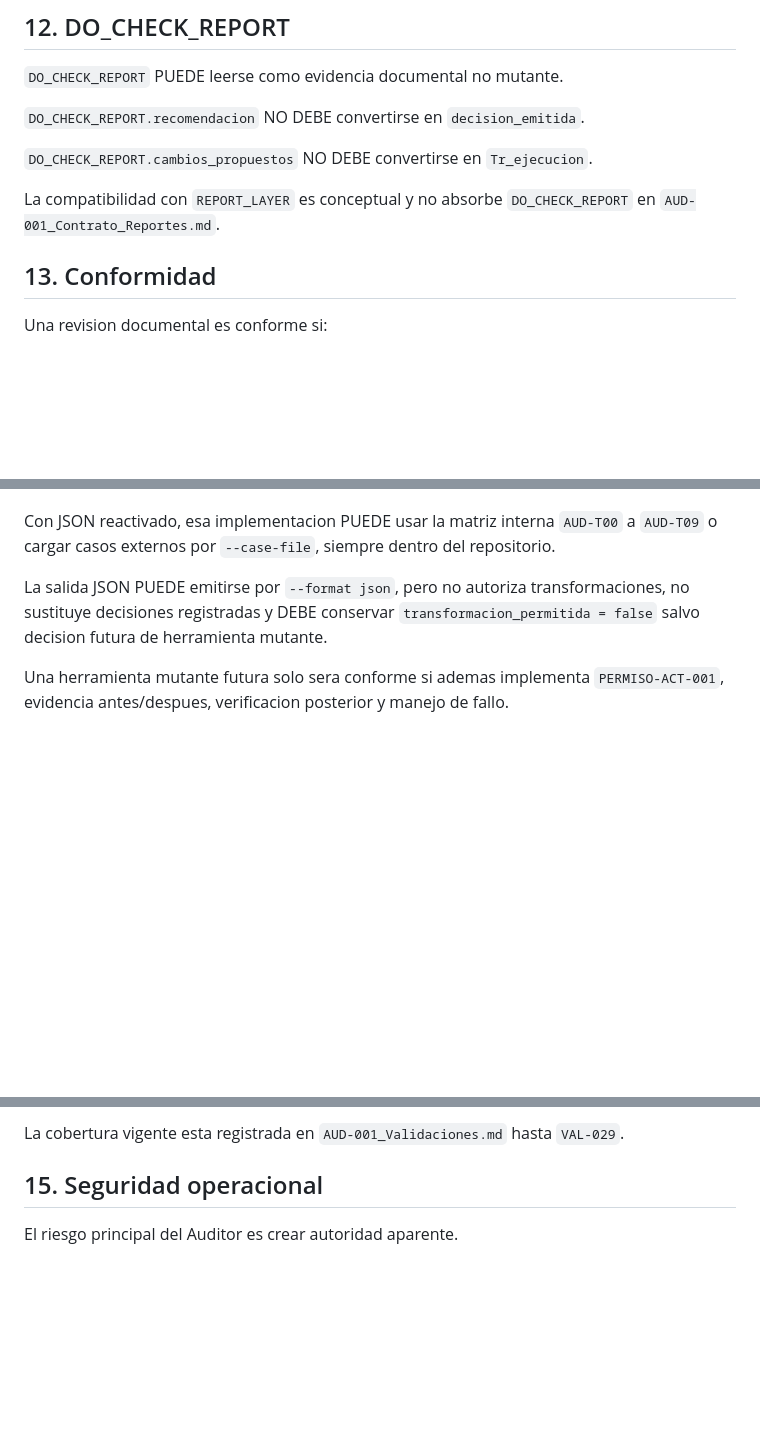
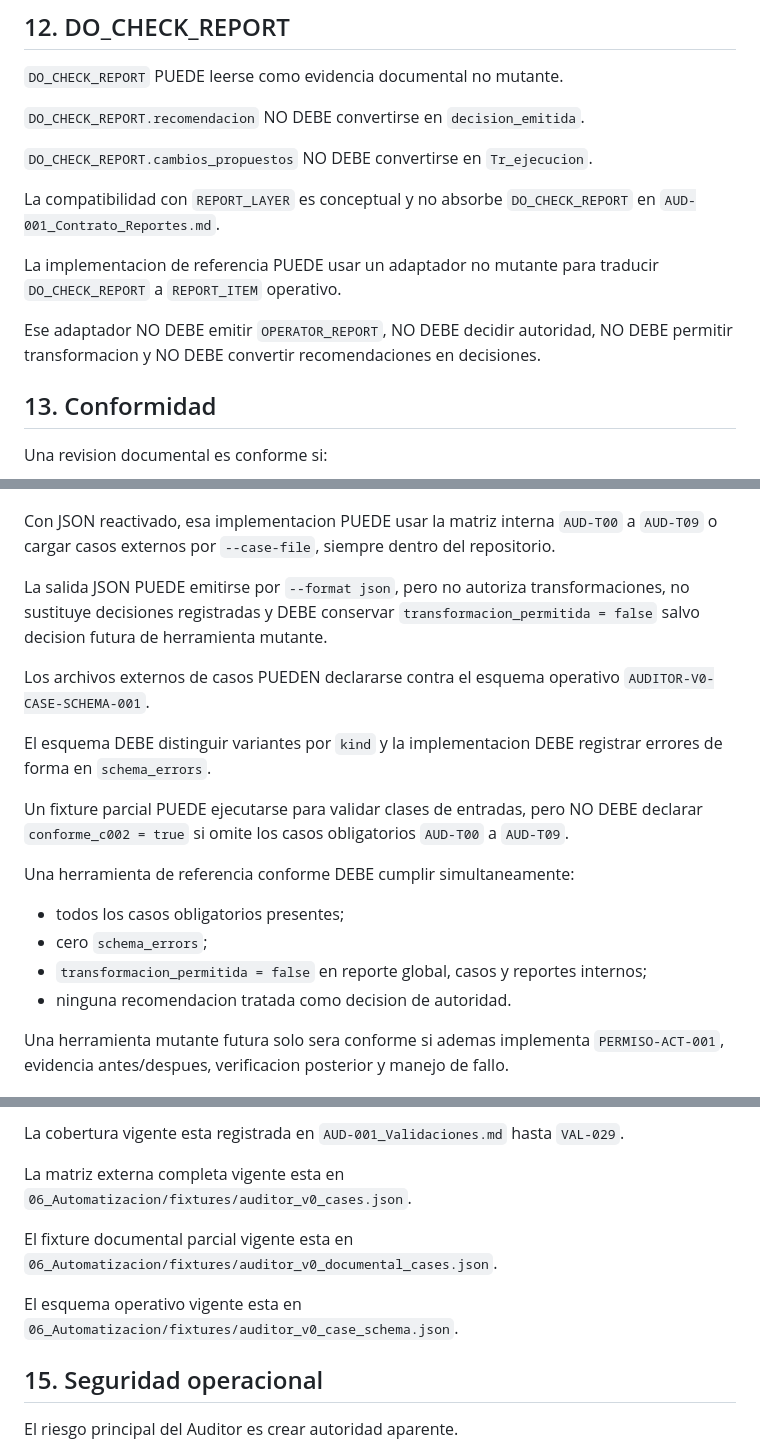
Before and after one commit to iPPxp/laboratorio-concordante, a Markdown page: 02_Documentos/C-002_RFC_Operativo_Auditor_v0.md, 3 parts joined by grey strips. Drawn GitHub-style; blank space fills up the shorter version.

Commit message:
Actualiza RFC del Auditor con JSON y fixtures

```diff
--- a/02_Documentos/C-002_RFC_Operativo_Auditor_v0.md
+++ b/02_Documentos/C-002_RFC_Operativo_Auditor_v0.md
@@ -185,6 +187,10 @@ La cuarentena en `C-002` es documental salvo decision operativa posterior.
 
 La compatibilidad con `REPORT_LAYER` es conceptual y no absorbe `DO_CHECK_REPORT` en `AUD-001_Contrato_Reportes.md`.
 
+La implementacion de referencia PUEDE usar un adaptador no mutante para traducir `DO_CHECK_REPORT` a `REPORT_ITEM` operativo.
+
+Ese adaptador NO DEBE emitir `OPERATOR_REPORT`, NO DEBE decidir autoridad, NO DEBE permitir transformacion y NO DEBE convertir recomendaciones en decisiones.
+
 ## 13. Conformidad
 
 Una revision documental es conforme si:
@@ -211,6 +217,19 @@ Con JSON reactivado, esa implementacion PUEDE usar la matriz interna `AUD-T00` a
 
 La salida JSON PUEDE emitirse por `--format json`, pero no autoriza transformaciones, no sustituye decisiones registradas y DEBE conservar `transformacion_permitida = false` salvo decision futura de herramienta mutante.
 
+Los archivos externos de casos PUEDEN declararse contra el esquema operativo `AUDITOR-V0-CASE-SCHEMA-001`.
+
+El esquema DEBE distinguir variantes por `kind` y la implementacion DEBE registrar errores de forma en `schema_errors`.
+
+Un fixture parcial PUEDE ejecutarse para validar clases de entradas, pero NO DEBE declarar `conforme_c002 = true` si omite los casos obligatorios `AUD-T00` a `AUD-T09`.
+
+Una herramienta de referencia conforme DEBE cumplir simultaneamente:
+
+- todos los casos obligatorios presentes;
+- cero `schema_errors`;
+- `transformacion_permitida = false` en reporte global, casos y reportes internos;
+- ninguna recomendacion tratada como decision de autoridad.
+
 Una herramienta mutante futura solo sera conforme si ademas implementa `PERMISO-ACT-001`, evidencia antes/despues, verificacion posterior y manejo de fallo.
 
 ## 14. Matriz minima de pruebas
@@ -229,6 +248,12 @@ La conformidad v0 DEBE cubrir al menos:
 - `AUD-T09`: termino nuevo sin estatus.
 
 La cobertura vigente esta registrada en `AUD-001_Validaciones.md` hasta `VAL-029`.
+
+La matriz externa completa vigente esta en `06_Automatizacion/fixtures/auditor_v0_cases.json`.
+
+El fixture documental parcial vigente esta en `06_Automatizacion/fixtures/auditor_v0_documental_cases.json`.
+
+El esquema operativo vigente esta en `06_Automatizacion/fixtures/auditor_v0_case_schema.json`.
 
 ## 15. Seguridad operacional
 
```
Also changed, not shown: other parts of 02_Documentos/C-002_RFC_Operativo_Auditor_v0.md (+2 -0 lines), 03_Expedientes/AUD-001_Actualizacion_C002_JSON_Fixtures_Adapter.md (added, +49 -0 lines).
